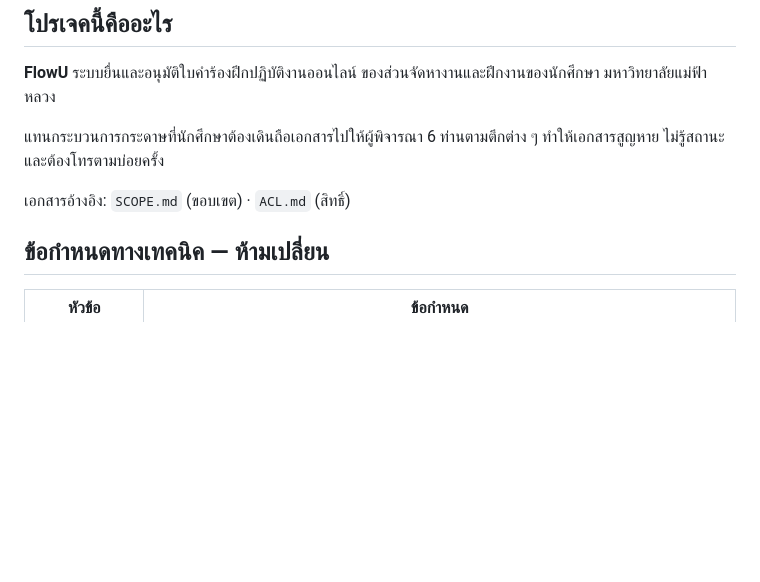
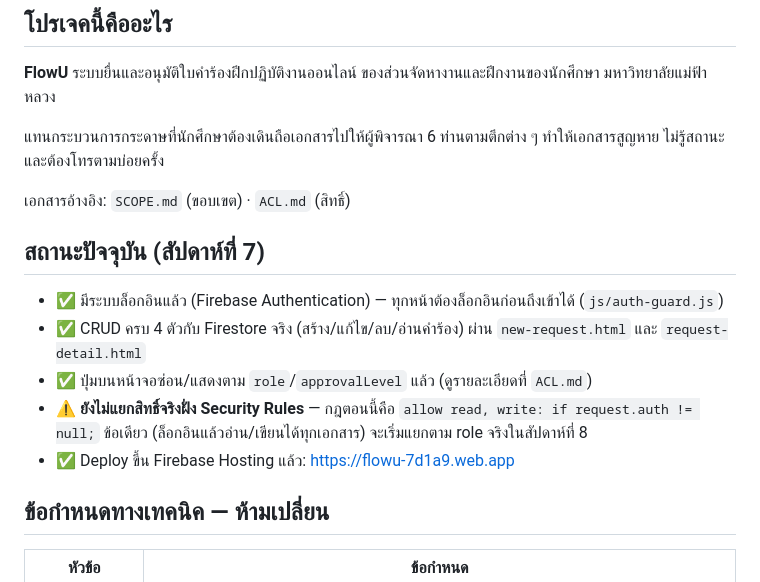
Before and after one commit to kittiyatakerd-jpg/FlowU, a Markdown page: CLAUDE.md, the part around the change. Drawn GitHub-style; blank space fills up the shorter version.

Commit message:
เพิ่มหัวข้อสถานะสัปดาห์ที่ 7 ใน CLAUDE.md
สรุปสั้นๆ ว่ามีล็อกอินแล้ว, CRUD ครบ, deploy แล้ว แต่ Security Rules ยังไม่แยกตาม role จริง (รอสัปดาห์ที่ 8)

```diff
--- a/CLAUDE.md
+++ b/CLAUDE.md
@@ -11,6 +11,15 @@
 ทำให้เอกสารสูญหาย ไม่รู้สถานะ และต้องโทรตามบ่อยครั้ง
 
 เอกสารอ้างอิง: `SCOPE.md` (ขอบเขต) · `ACL.md` (สิทธิ์)
+
+## สถานะปัจจุบัน (สัปดาห์ที่ 7)
+
+- ✅ มีระบบล็อกอินแล้ว (Firebase Authentication) — ทุกหน้าต้องล็อกอินก่อนถึงเข้าได้ (`js/auth-guard.js`)
+- ✅ CRUD ครบ 4 ตัวกับ Firestore จริง (สร้าง/แก้ไข/ลบ/อ่านคำร้อง) ผ่าน `new-request.html` และ `request-detail.html`
+- ✅ ปุ่มบนหน้าจอซ่อน/แสดงตาม `role`/`approvalLevel` แล้ว (ดูรายละเอียดที่ `ACL.md`)
+- ⚠️ **ยังไม่แยกสิทธิ์จริงฝั่ง Security Rules** — กฎตอนนี้คือ `allow read, write: if request.auth != null;` ข้อเดียว
+  (ล็อกอินแล้วอ่าน/เขียนได้ทุกเอกสาร) จะเริ่มแยกตาม role จริงในสัปดาห์ที่ 8
+- ✅ Deploy ขึ้น Firebase Hosting แล้ว: https://flowu-7d1a9.web.app
 
 ## ข้อกำหนดทางเทคนิค — ห้ามเปลี่ยน
 
```
